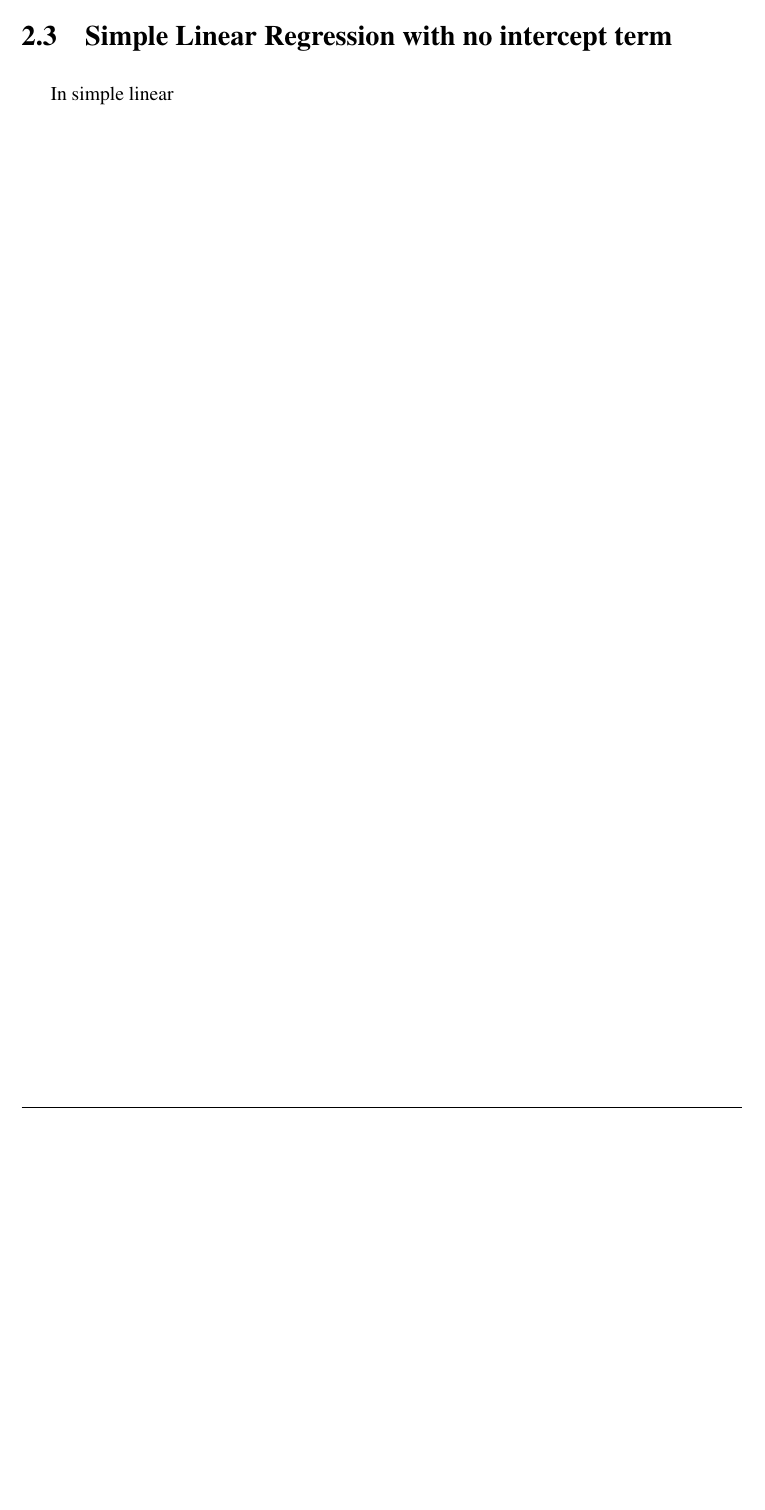
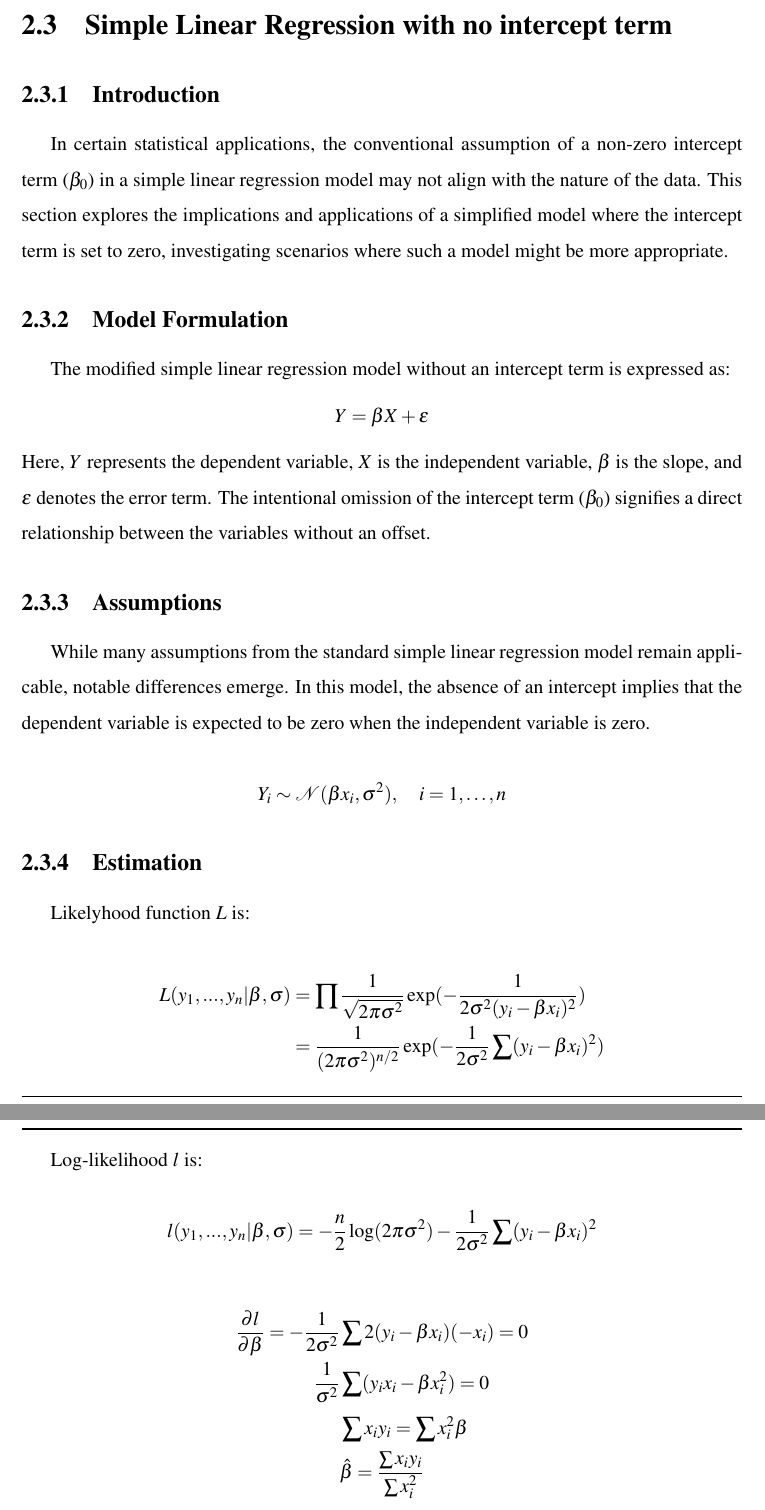
Before and after one commit to chedug/bsc, a LaTeX thesis (nuraly.tex): part of page 12 of 20 before the commit and two parts of pages 13 and 14 of 23 after it, the two joined at a grey line, cut so that both start at the same text, the shorter picture padded with empty space. Compiled offline with pdfLaTeX.

Commit message:
feat: add theory about no intercept model

```diff
--- a/nuraly.tex
+++ b/nuraly.tex
@@ -417,4 +417,45 @@ Let the solutions of the above equations be denoted as $\hat{\beta}_0$, $\hat{\b
 
 	\section{Simple Linear Regression with no intercept term}
 
-In simple linear
+
+	\subsection{Introduction}
+	In certain statistical applications, the conventional assumption of a non-zero intercept term ($\beta_0$) in a simple linear regression model may not align with the nature of the data. This section explores the implications and applications of a simplified model where the intercept term is set to zero, investigating scenarios where such a model might be more appropriate.
+
+	\subsection{Model Formulation}
+	The modified simple linear regression model without an intercept term is expressed as:
+	\[ Y = \beta X + \varepsilon \]
+	Here, $Y$ represents the dependent variable, $X$ is the independent variable, $\beta$ is the slope, and $\varepsilon$ denotes the error term. The intentional omission of the intercept term ($\beta_0$) signifies a direct relationship between the variables without an offset.
+
+	\subsection{Assumptions}
+	While many assumptions from the standard simple linear regression model remain applicable, notable differences emerge. In this model, the absence of an intercept implies that the dependent variable is expected to be zero when the independent variable is zero.
+
+	\[ Y_i \sim \mathcal{N}( \beta x_i, \sigma^2), \quad i = 1, \ldots, n \]
+
+
+
+	\subsection{Estimation}
+
+	Likelyhood function $L$ is:
+
+	\begin{align*}
+		L(y_1,...,y_n | \beta, \sigma) &= \prod \frac{1}{\sqrt{2 \pi \sigma^2}} \exp(-\frac{1}{2\sigma^2 (y_i-\beta x_i)^2}) \\
+		&= \frac{1}{(2\pi \sigma^2)^{n/2}}\exp(-\frac{1}{2\sigma^2} \sum (y_i-\beta x_i)^2)
+	\end{align*}
+
+	Log-likelihood $l$ is:
+
+\[
+	l(y_1,...,y_n | \beta, \sigma)=-\frac{n}{2}\log(2\pi \sigma^2)-\frac{1}{2 \sigma^2} \sum (y_i - \beta x_i)^2
+\]
+
+
+\begin{align*}
+	\frac{\partial l}{\partial \beta} = - \frac{1}{2 \sigma^2} & \sum 2(y_i-\beta x_i)(-x_i)=0 \\
+	\frac{1}{\sigma^2}& \sum (y_i x_i - \beta x_i ^2) = 0 \\
+	& \sum x_i y_i =  \sum  x_i^2 \beta \\
+	& \hat{\beta} = \frac{\sum x_i y_i}{\sum x_i^2}
+\end{align*}
+
+
+	\begin{proposition}
+		$\hat{\beta}$ is unbiased
```
Also changed, not shown: nuraly.pdf, nuraly.tex (28 more changed lines), 7 other files.
